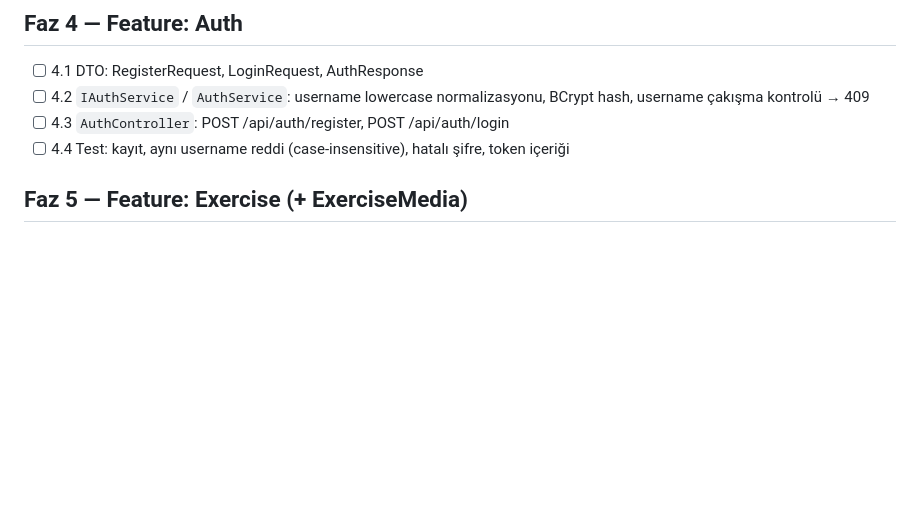
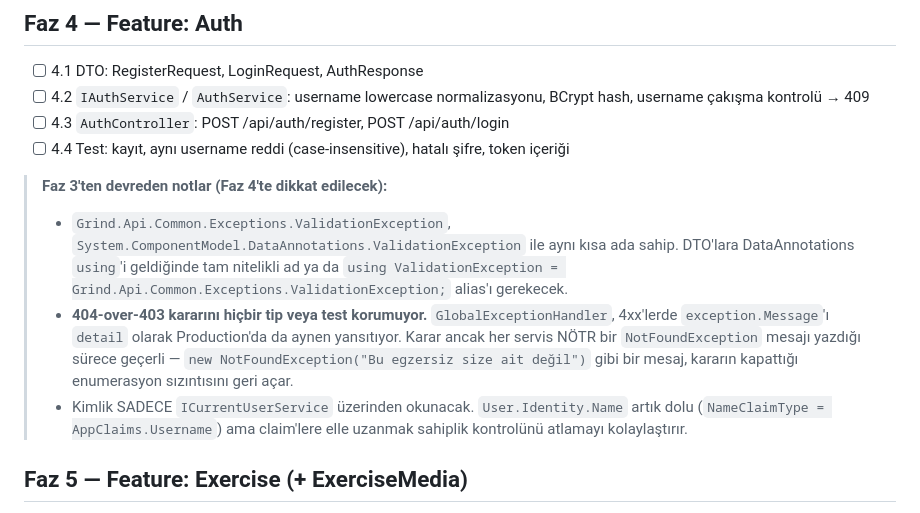
Before and after one commit to efeyapagan/GRIND, a Markdown page: PLAN.md, the part around the change. Drawn GitHub-style; blank space fills up the shorter version.

Commit message:
docs: Faz 3'ten Faz 4'e devreden notlar PLAN.md'ye islendi
Final review'un iki yapisal bulgusu kalici hale getirildi: ValidationException
kisa ad cakismasi ve 404-over-403 kararini hicbir tipin korumadigi gercegi.
Gecici SDD workspace'i silinince kaybolmasinlar diye plana tasindi.

Co-Authored-By: Claude Opus 5 <noreply@anthropic.com>

```diff
--- a/PLAN.md
+++ b/PLAN.md
@@ -108,6 +108,18 @@
 - [ ] 4.3 `AuthController`: POST /api/auth/register, POST /api/auth/login
 - [ ] 4.4 Test: kayıt, aynı username reddi (case-insensitive), hatalı şifre, token içeriği
 
+> **Faz 3'ten devreden notlar (Faz 4'te dikkat edilecek):**
+> - `Grind.Api.Common.Exceptions.ValidationException`, `System.ComponentModel.DataAnnotations.ValidationException`
+>   ile aynı kısa ada sahip. DTO'lara DataAnnotations `using`'i geldiğinde tam nitelikli ad ya da
+>   `using ValidationException = Grind.Api.Common.Exceptions.ValidationException;` alias'ı gerekecek.
+> - **404-over-403 kararını hiçbir tip veya test korumuyor.** `GlobalExceptionHandler`, 4xx'lerde
+>   `exception.Message`'ı `detail` olarak Production'da da aynen yansıtıyor. Karar ancak her servis
+>   NÖTR bir `NotFoundException` mesajı yazdığı sürece geçerli — `new NotFoundException("Bu egzersiz
+>   size ait değil")` gibi bir mesaj, kararın kapattığı enumerasyon sızıntısını geri açar.
+> - Kimlik SADECE `ICurrentUserService` üzerinden okunacak. `User.Identity.Name` artık dolu
+>   (`NameClaimType = AppClaims.Username`) ama claim'lere elle uzanmak sahiplik kontrolünü atlamayı
+>   kolaylaştırır.
+
 ## Faz 5 — Feature: Exercise (+ ExerciseMedia)
 - [ ] 5.1 DTO + service: listeleme (global + kendi, arşivliler hariç), oluşturma,
       güncelleme, arşivleme (soft delete)
```
